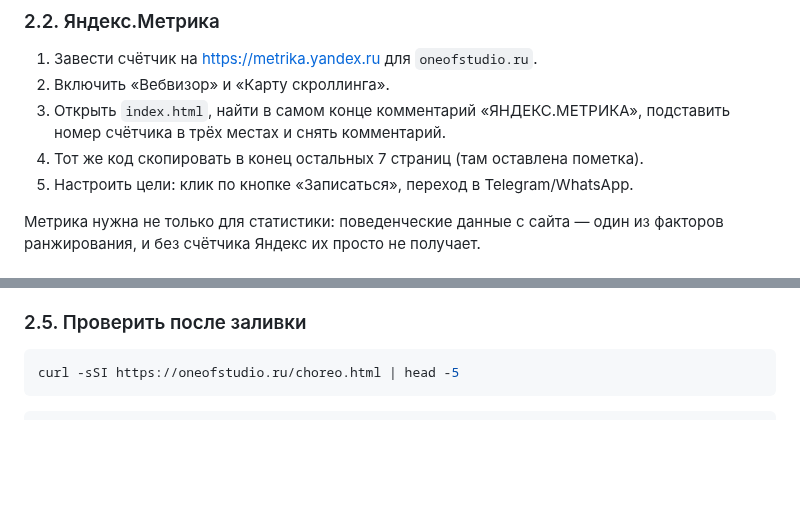
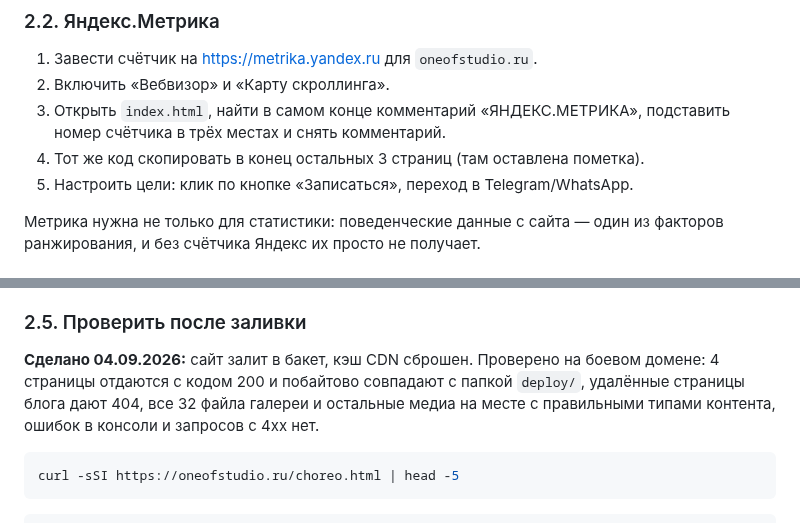
Before and after one commit to vladaizmailova070702-create/ONE-OF-CREW-site, a Markdown page: docs/YANDEX_SEO.md, 2 parts joined by grey strips. Rendered like a GitHub page; blank space fills up the shorter version.

Commit message:
Record that the site is live, and fix a stale page count
The upload is done and verified against the production domain, so the
guide says so rather than describing it as pending. The Metrica step
still told the reader to copy the counter into seven more pages; there
are three since the blog came out.

Co-Authored-By: Claude Opus 5 <noreply@anthropic.com>

````diff
--- a/docs/YANDEX_SEO.md
+++ b/docs/YANDEX_SEO.md
@@ -105,7 +105,7 @@ hosting на бакете и переносом файлов в папки —
 2. Включить «Вебвизор» и «Карту скроллинга».
 3. Открыть `index.html`, найти в самом конце комментарий «ЯНДЕКС.МЕТРИКА»,
    подставить номер счётчика в трёх местах и снять комментарий.
-4. Тот же код скопировать в конец остальных 7 страниц (там оставлена пометка).
+4. Тот же код скопировать в конец остальных 3 страниц (там оставлена пометка).
 5. Настроить цели: клик по кнопке «Записаться», переход в Telegram/WhatsApp.
 
 Метрика нужна не только для статистики: поведенческие данные с сайта — один из
@@ -133,6 +133,11 @@ hosting на бакете и переносом файлов в папки —
   ускоряют обход и заодно дают немного веса.
 
 ### 2.5. Проверить после заливки
+
+**Сделано 04.09.2026:** сайт залит в бакет, кэш CDN сброшен. Проверено на боевом
+домене: 4 страницы отдаются с кодом 200 и побайтово совпадают с папкой `deploy/`,
+удалённые страницы блога дают 404, все 32 файла галереи и остальные медиа на
+месте с правильными типами контента, ошибок в консоли и запросов с 4xx нет.
 
 ```bash
 curl -sSI https://oneofstudio.ru/choreo.html | head -5
````
